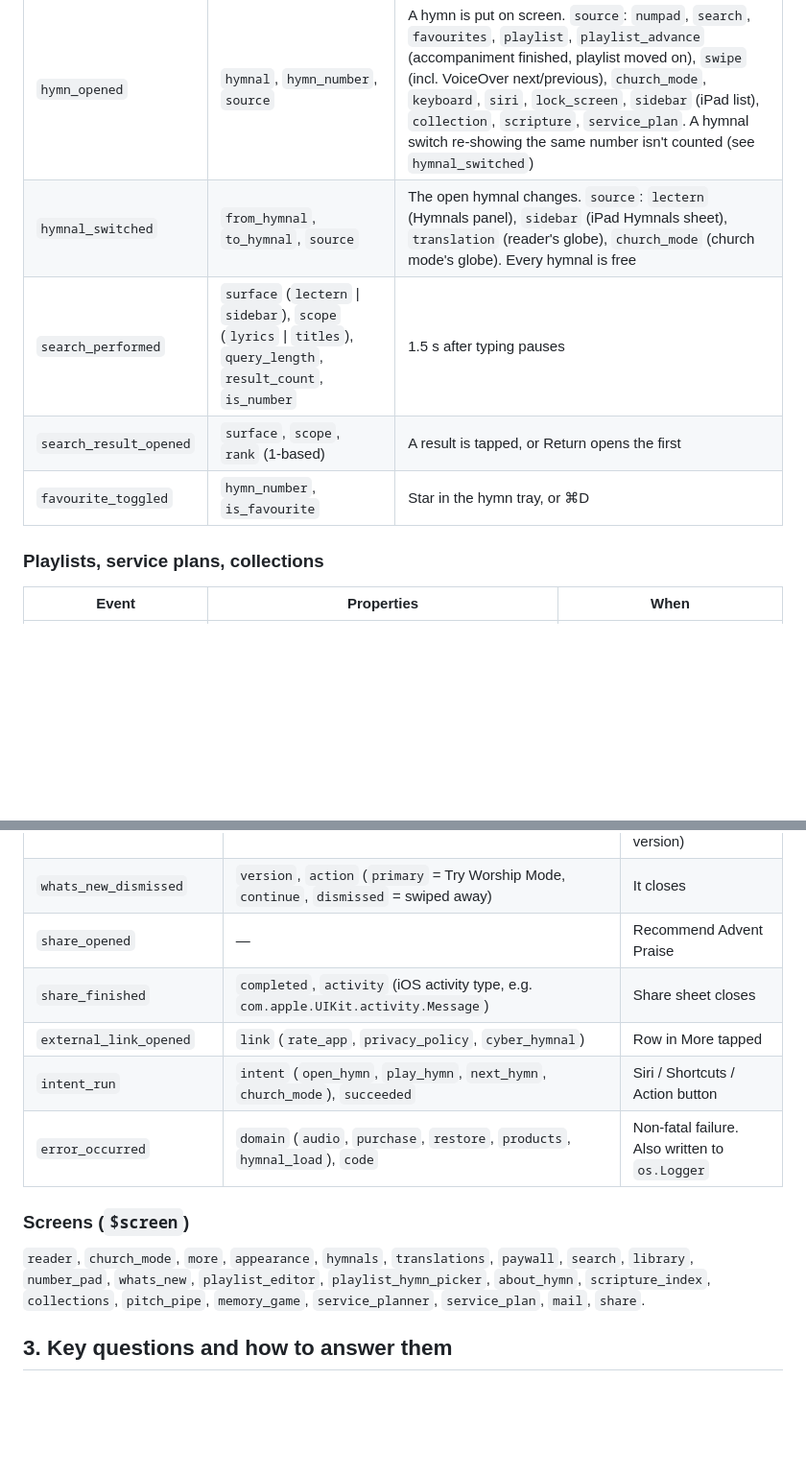
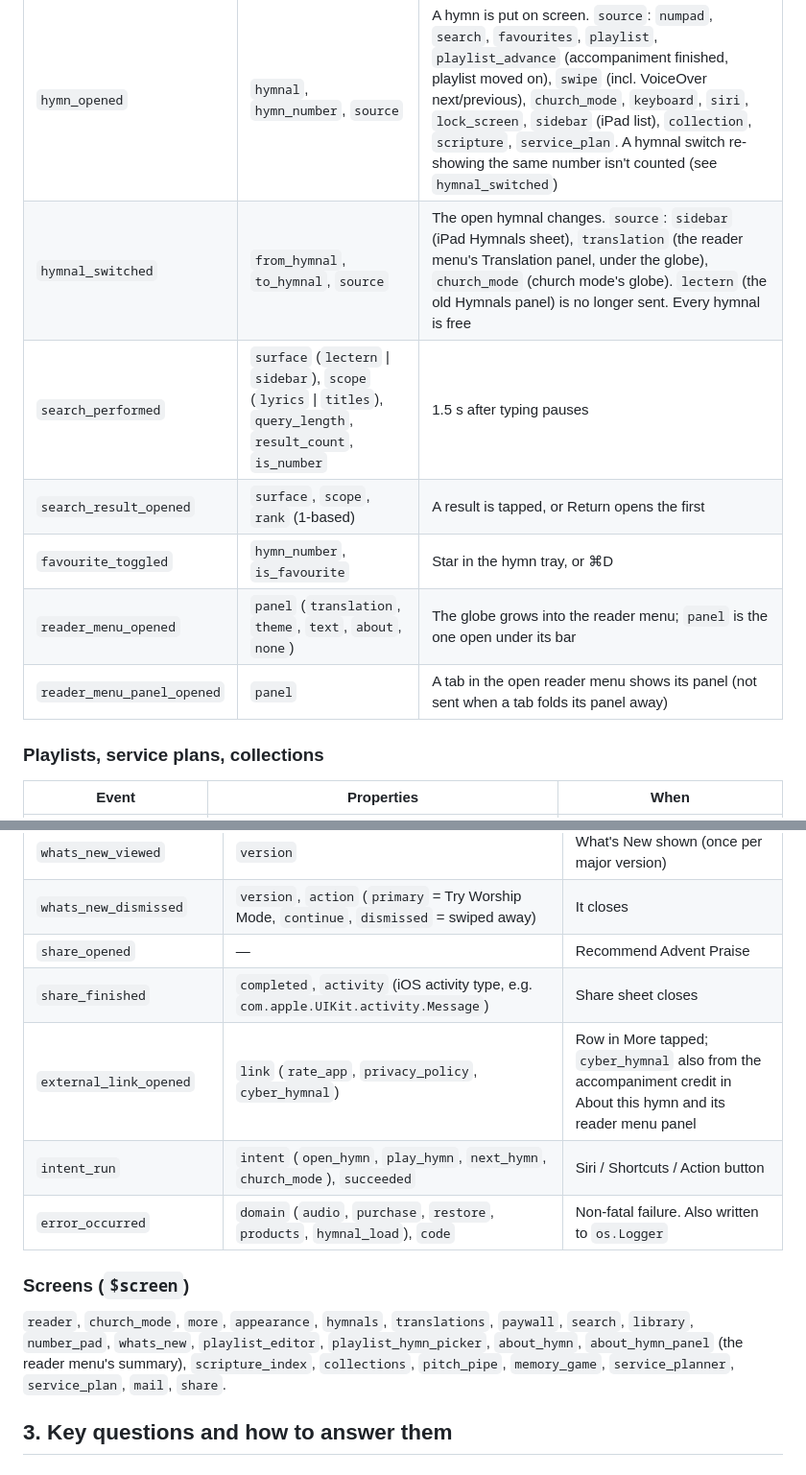
Before and after one commit to malcolmkmd/AdventPraise, a Markdown page: ANALYTICS_PLAN.md, 2 parts joined by grey strips. Shown at 96% size. GitHub-like rendering; blank space fills up the shorter version.

Commit message:
REDESIGN_STATUS and the analytics plan for the reader menu
Co-Authored-By: Claude Opus 5.5 <noreply@anthropic.com>

```diff
--- a/ANALYTICS_PLAN.md
+++ b/ANALYTICS_PLAN.md
@@ -46,10 +46,12 @@ properties set by the app:
 | Event | Properties | When |
 |---|---|---|
 | `hymn_opened` | `hymnal`, `hymn_number`, `source` | A hymn is put on screen. `source`: `numpad`, `search`, `favourites`, `playlist`, `playlist_advance` (accompaniment finished, playlist moved on), `swipe` (incl. VoiceOver next/previous), `church_mode`, `keyboard`, `siri`, `lock_screen`, `sidebar` (iPad list), `collection`, `scripture`, `service_plan`. A hymnal switch re-showing the same number isn't counted (see `hymnal_switched`) |
-| `hymnal_switched` | `from_hymnal`, `to_hymnal`, `source` | The open hymnal changes. `source`: `lectern` (Hymnals panel), `sidebar` (iPad Hymnals sheet), `translation` (reader's globe), `church_mode` (church mode's globe). Every hymnal is free |
+| `hymnal_switched` | `from_hymnal`, `to_hymnal`, `source` | The open hymnal changes. `source`: `sidebar` (iPad Hymnals sheet), `translation` (the reader menu's Translation panel, under the globe), `church_mode` (church mode's globe). `lectern` (the old Hymnals panel) is no longer sent. Every hymnal is free |
 | `search_performed` | `surface` (`lectern` \| `sidebar`), `scope` (`lyrics` \| `titles`), `query_length`, `result_count`, `is_number` | 1.5 s after typing pauses |
 | `search_result_opened` | `surface`, `scope`, `rank` (1-based) | A result is tapped, or Return opens the first |
 | `favourite_toggled` | `hymn_number`, `is_favourite` | Star in the hymn tray, or ⌘D |
+| `reader_menu_opened` | `panel` (`translation`, `theme`, `text`, `about`, `none`) | The globe grows into the reader menu; `panel` is the one open under its bar |
+| `reader_menu_panel_opened` | `panel` | A tab in the open reader menu shows its panel (not sent when a tab folds its panel away) |
 
 ### Playlists, service plans, collections
 
@@ -127,7 +130,7 @@ playlist, lock screen, Siri) or taps AirPlay, or when a screen connects in churc
 | `whats_new_dismissed` | `version`, `action` (`primary` = Try Worship Mode, `continue`, `dismissed` = swiped away) | It closes |
 | `share_opened` | — | Recommend Advent Praise |
 | `share_finished` | `completed`, `activity` (iOS activity type, e.g. `com.apple.UIKit.activity.Message`) | Share sheet closes |
-| `external_link_opened` | `link` (`rate_app`, `privacy_policy`, `cyber_hymnal`) | Row in More tapped |
+| `external_link_opened` | `link` (`rate_app`, `privacy_policy`, `cyber_hymnal`) | Row in More tapped; `cyber_hymnal` also from the accompaniment credit in About this hymn and its reader menu panel |
 | `intent_run` | `intent` (`open_hymn`, `play_hymn`, `next_hymn`, `church_mode`), `succeeded` | Siri / Shortcuts / Action button |
 | `error_occurred` | `domain` (`audio`, `purchase`, `restore`, `products`, `hymnal_load`), `code` | Non-fatal failure. Also written to `os.Logger` |
 
@@ -135,7 +138,7 @@ playlist, lock screen, Siri) or taps AirPlay, or when a screen connects in churc
 
 `reader`, `church_mode`, `more`, `appearance`, `hymnals`, `translations`, `paywall`, `search`,
 `library`, `number_pad`, `whats_new`, `playlist_editor`, `playlist_hymn_picker`,
-`about_hymn`, `scripture_index`, `collections`, `pitch_pipe`, `memory_game`,
+`about_hymn`, `about_hymn_panel` (the reader menu's summary), `scripture_index`, `collections`, `pitch_pipe`, `memory_game`,
 `service_planner`, `service_plan`, `mail`, `share`.
 
 ## 3. Key questions and how to answer them
```
Also changed, not shown: other parts of ANALYTICS_PLAN.md (+2 -1 lines), REDESIGN_STATUS.md (added, +175 -0 lines).
